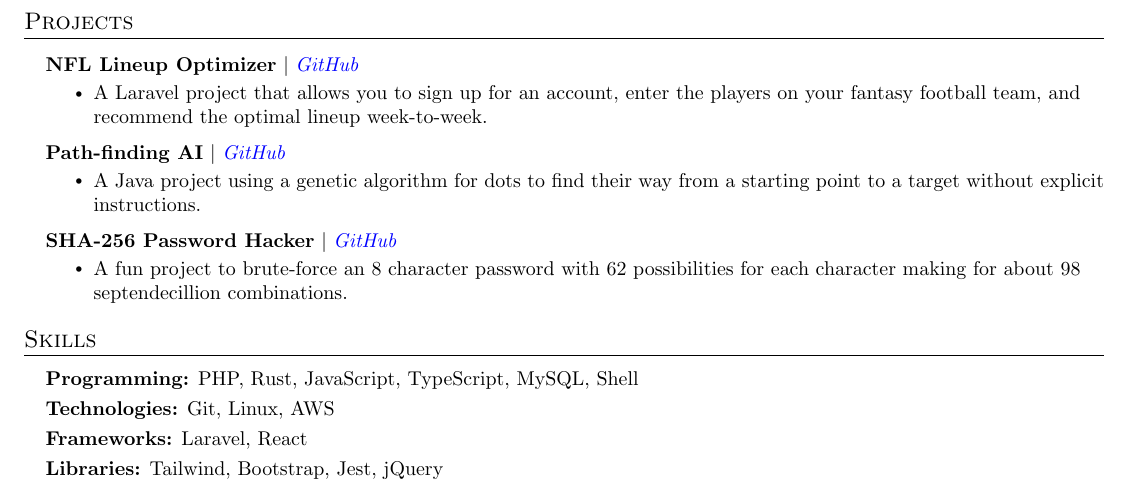
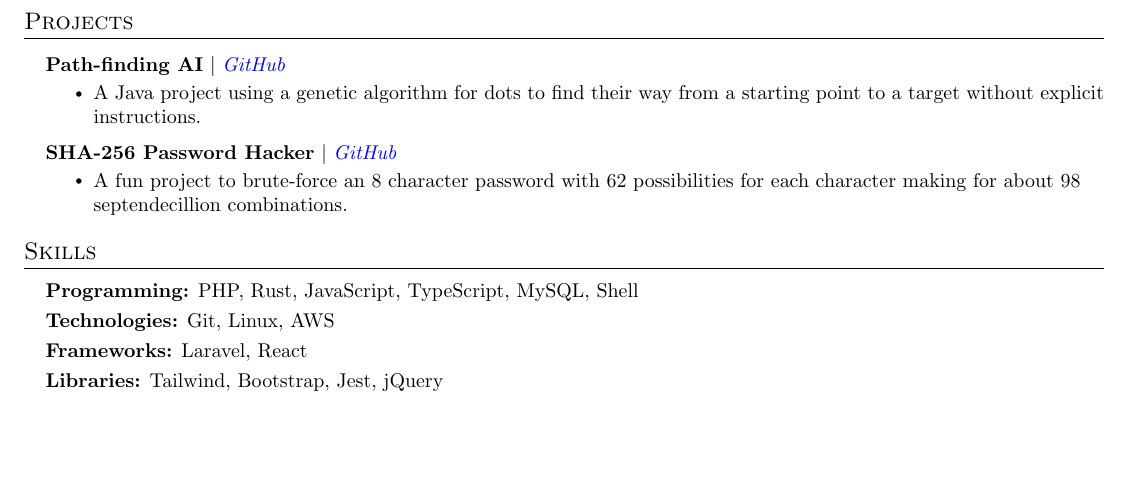
Before and after one commit to josephkerkhof/resume, a LaTeX document (Joseph_Kerkhof.tex): part of page 2 of 2, cut so that both start at the same text, the shorter picture padded with empty space. Compiled offline with pdfLaTeX.

Commit message:
remove the Laravel project for now

```diff
--- a/Joseph_Kerkhof.tex
+++ b/Joseph_Kerkhof.tex
@@ -224,11 +224,11 @@
     \vspace{3pt}
     \resumeSubHeadingListStart{}
 
-      \resumeProjectHeading%
-        {\textbf{NFL Lineup Optimizer} $|$ \emph{\href{https://github.com/josephkerkhof/nfl-lineup-optimizer}{\color{blue}GitHub}}}{}
-	  \resumeItemListStart{}
-            \resumeItem{A Laravel project that allows you to sign up for an account, enter the players on your fantasy football team, and recommend the optimal lineup week-to-week.}
-	  \resumeItemListEnd{}
+%      \resumeProjectHeading%
+%        {\textbf{NFL Lineup Optimizer} $|$ \emph{\href{https://github.com/josephkerkhof/nfl-lineup-optimizer}{\color{blue}GitHub}}}{}
+%	  \resumeItemListStart{}
+%            \resumeItem{A Laravel project that allows you to sign up for an account, enter the players on your fantasy football team, and recommend the optimal lineup week-to-week.}
+%	  \resumeItemListEnd{}
 
       \resumeProjectHeading%
         {\textbf{Path-finding AI} $|$ \emph{\href{https://github.com/josephkerkhof/path-finding-ai}{\color{blue}GitHub}}}{}
```
Also changed, not shown: Joseph_Kerkhof.pdf.
